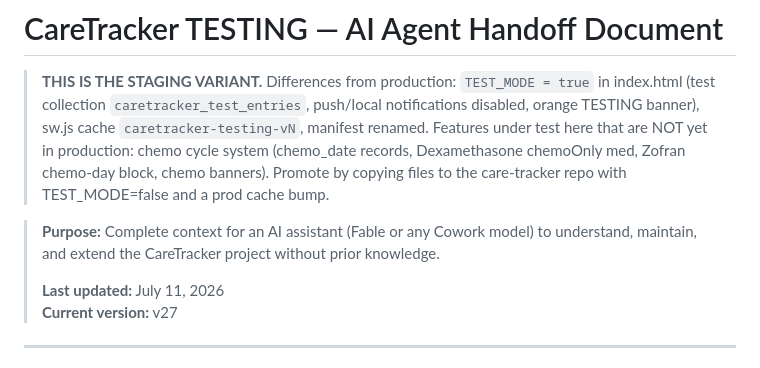
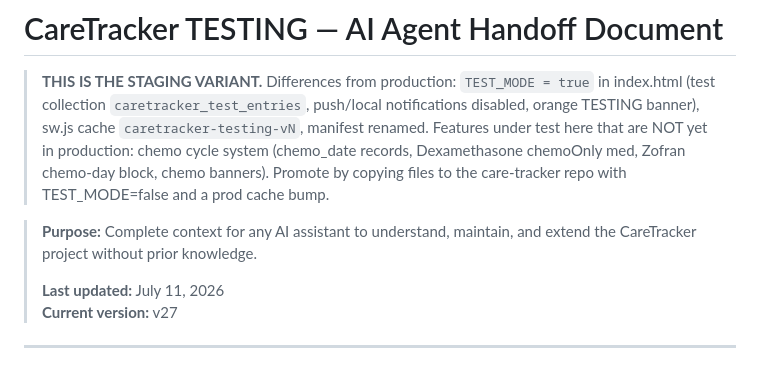
Before and after one commit to Arnjnnngs/care-tracker-testing, a Markdown page: CARETRACKER_HANDOFF.md, the part around the change. GitHub-like rendering.

Commit message:
Docs: remove model-specific references from handoff purpose line

```diff
--- a/CARETRACKER_HANDOFF.md
+++ b/CARETRACKER_HANDOFF.md
@@ -2,7 +2,7 @@
 
 > **THIS IS THE STAGING VARIANT.** Differences from production: `TEST_MODE = true` in index.html (test collection `caretracker_test_entries`, push/local notifications disabled, orange TESTING banner), sw.js cache `caretracker-testing-vN`, manifest renamed. Features under test here that are NOT yet in production: chemo cycle system (chemo_date records, Dexamethasone chemoOnly med, Zofran chemo-day block, chemo banners). Promote by copying files to the care-tracker repo with TEST_MODE=false and a prod cache bump.
 
-> **Purpose:** Complete context for an AI assistant (Fable or any Cowork model) to understand, maintain, and extend the CareTracker project without prior knowledge.
+> **Purpose:** Complete context for any AI assistant to understand, maintain, and extend the CareTracker project without prior knowledge.
 >
 > **Last updated:** July 11, 2026
 > **Current version:** v27
```
